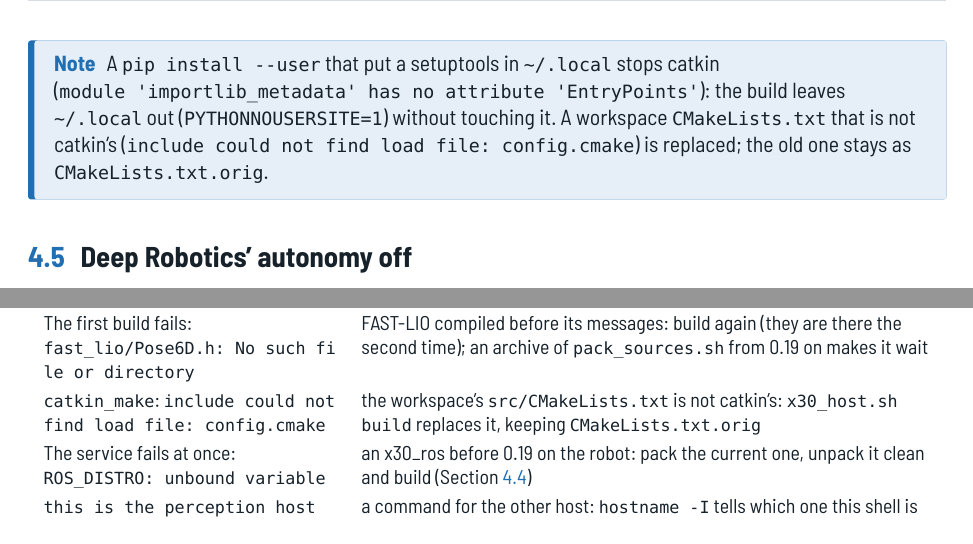
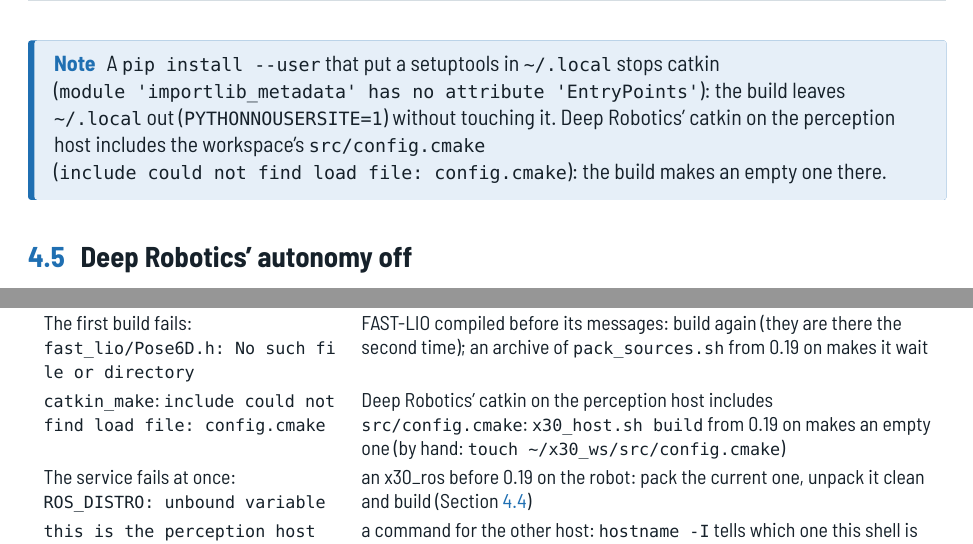
Before and after one commit to DarmawanRobotics/x30_ros, a LaTeX thesis (docs/latex/installation-guide.tex, which reads docs/latex/installation-guide/robot.tex, docs/latex/installation-guide/troubleshooting.tex): two parts of pages 14 and 25 of 26, joined at a grey line, cut so that both start at the same text. Compiled offline with XeLaTeX.

Commit message:
docs: the config.cmake error is Deep Robotics' catkin, not the workspace's

```diff
--- a/docs/latex/installation-guide/robot.tex
+++ b/docs/latex/installation-guide/robot.tex
@@ -135,9 +135,9 @@
 \begin{notebox}
 A \cmd{pip install --user} that put a setuptools in \file{~/.local} stops catkin
 (\code{module 'importlib_metadata' has no attribute 'EntryPoints'}): the build leaves
-\file{~/.local} out (\code{PYTHONNOUSERSITE=1}) without touching it. A workspace
-\file{CMakeLists.txt} that is not catkin's (\code{include could not find load file:
-config.cmake}) is replaced; the old one stays as \file{CMakeLists.txt.orig}.
+\file{~/.local} out (\code{PYTHONNOUSERSITE=1}) without touching it. Deep Robotics' catkin on
+the perception host includes the workspace's \file{src/config.cmake} (\code{include could not
+find load file: config.cmake}): the build makes an empty one there.
 \end{notebox}
 
 \section{Deep Robotics' autonomy off}
--- a/docs/latex/installation-guide/troubleshooting.tex
+++ b/docs/latex/installation-guide/troubleshooting.tex
@@ -17,9 +17,9 @@
   The first build fails: \code{fast_lio/Pose6D.h: No such file or directory} & FAST-LIO
     compiled before its messages: build again (they are there the second time); an archive of
     \file{pack_sources.sh} from 0.19 on makes it wait \\
-  \cmd{catkin_make}: \code{include could not find load file: config.cmake} & the workspace's
-    \file{src/CMakeLists.txt} is not catkin's: \cmd{x30_host.sh build} replaces it, keeping
-    \file{CMakeLists.txt.orig} \\
+  \cmd{catkin_make}: \code{include could not find load file: config.cmake} & Deep Robotics'
+    catkin on the perception host includes \file{src/config.cmake}: \cmd{x30_host.sh build} from
+    0.19 on makes an empty one (by hand: \cmd{touch ~/x30_ws/src/config.cmake}) \\
   The service fails at once: \code{ROS_DISTRO: unbound variable} & an x30\_ros before 0.19 on
     the robot: pack the current one, unpack it clean and build (Section~\ref{sec:i-build}) \\
   \code{this is the perception host (192.168.1.105)}, \code{this is the navigation host} & a
```
Also changed, not shown: docs/pdf/X30-Installation-Guide.pdf.
